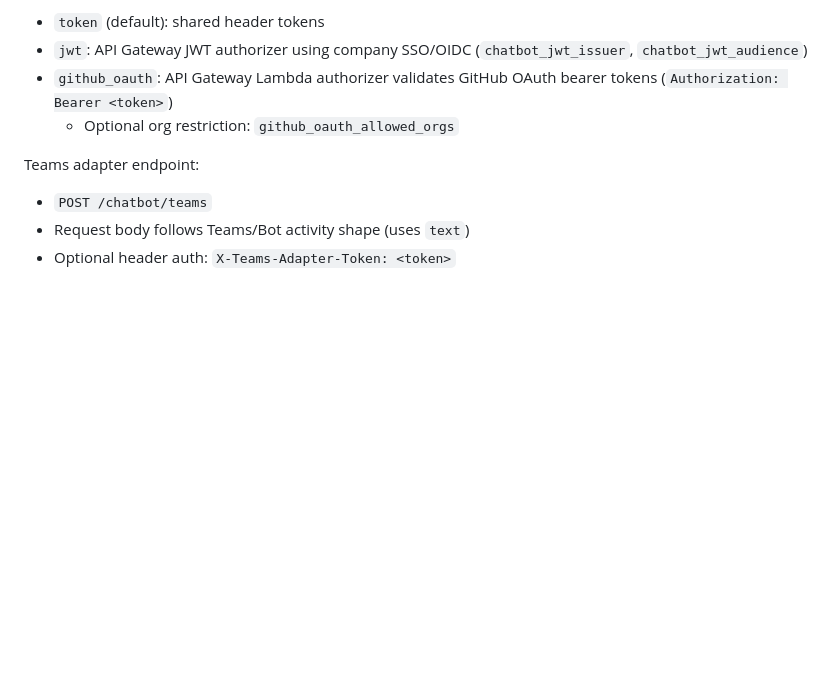
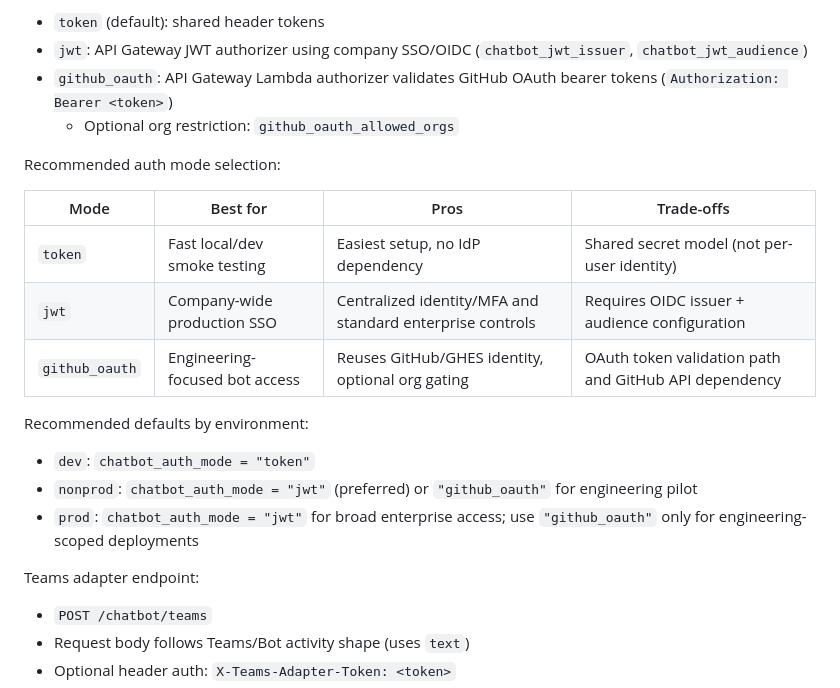
Before and after one commit to nchouser54/aws-agentic-ai-bedrock, a Markdown page: README.md, the part around the change. Rendered like a GitHub page; blank space fills up the shorter version.

Commit message:
docs(auth): add chatbot auth mode decision matrix

```diff
--- a/README.md
+++ b/README.md
@@ -99,6 +99,20 @@ Chatbot login/auth options (Terraform `chatbot_auth_mode`):
 - `jwt`: API Gateway JWT authorizer using company SSO/OIDC (`chatbot_jwt_issuer`, `chatbot_jwt_audience`)
 - `github_oauth`: API Gateway Lambda authorizer validates GitHub OAuth bearer tokens (`Authorization: Bearer <token>`)
   - Optional org restriction: `github_oauth_allowed_orgs`
+
+Recommended auth mode selection:
+
+| Mode | Best for | Pros | Trade-offs |
+|---|---|---|---|
+| `token` | Fast local/dev smoke testing | Easiest setup, no IdP dependency | Shared secret model (not per-user identity) |
+| `jwt` | Company-wide production SSO | Centralized identity/MFA and standard enterprise controls | Requires OIDC issuer + audience configuration |
+| `github_oauth` | Engineering-focused bot access | Reuses GitHub/GHES identity, optional org gating | OAuth token validation path and GitHub API dependency |
+
+Recommended defaults by environment:
+
+- `dev`: `chatbot_auth_mode = "token"`
+- `nonprod`: `chatbot_auth_mode = "jwt"` (preferred) or `"github_oauth"` for engineering pilot
+- `prod`: `chatbot_auth_mode = "jwt"` for broad enterprise access; use `"github_oauth"` only for engineering-scoped deployments
 
 Teams adapter endpoint:
 
```
